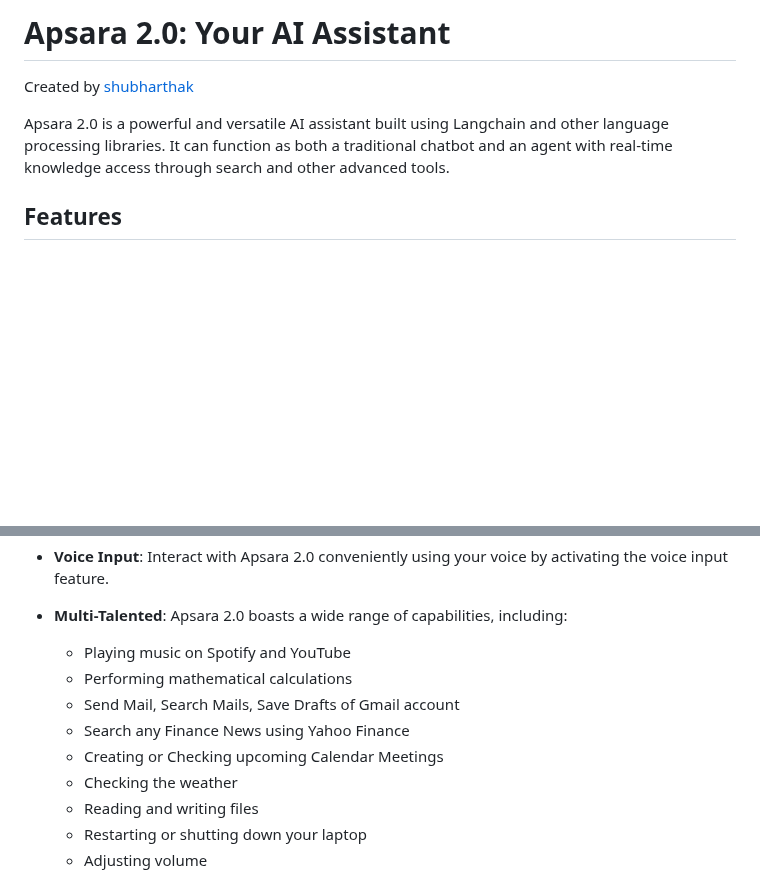
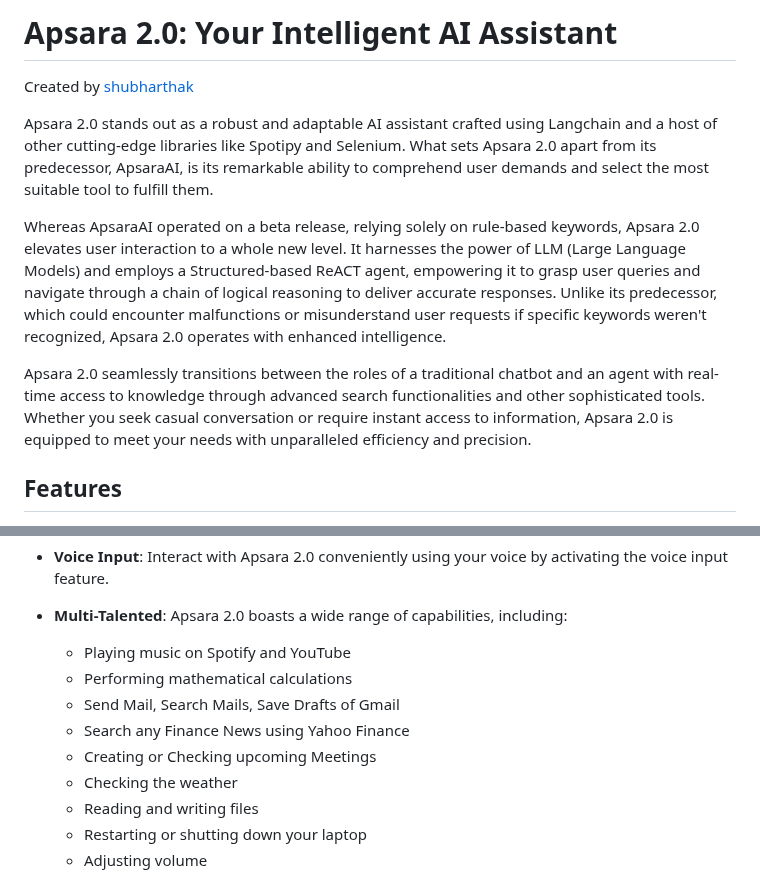
Before and after one commit to shubharthaksangharsha/apsara2.0, a Markdown page: README.md, 2 parts joined by grey strips. GitHub-like rendering; blank space fills up the shorter version.

```diff
--- a/README.md
+++ b/README.md
@@ -1,9 +1,12 @@
-# Apsara 2.0: Your AI Assistant
+# Apsara 2.0: Your Intelligent AI Assistant
 
 Created by [shubharthak](https://shubharthaksangharsha.github.io/)
 
+Apsara 2.0 stands out as a robust and adaptable AI assistant crafted using Langchain and a host of other cutting-edge libraries like Spotipy and Selenium. What sets Apsara 2.0 apart from its predecessor, ApsaraAI, is its remarkable ability to comprehend user demands and select the most suitable tool to fulfill them.
 
-Apsara 2.0 is a powerful and versatile AI assistant built using Langchain and other language processing libraries. It can function as both a traditional chatbot and an agent with real-time knowledge access through search and other advanced tools.
+Whereas ApsaraAI operated on a beta release, relying solely on rule-based keywords, Apsara 2.0 elevates user interaction to a whole new level. It harnesses the power of LLM (Large Language Models) and employs a Structured-based ReACT agent, empowering it to grasp user queries and navigate through a chain of logical reasoning to deliver accurate responses. Unlike its predecessor, which could encounter malfunctions or misunderstand user requests if specific keywords weren't recognized, Apsara 2.0 operates with enhanced intelligence.
+
+Apsara 2.0 seamlessly transitions between the roles of a traditional chatbot and an agent with real-time access to knowledge through advanced search functionalities and other sophisticated tools. Whether you seek casual conversation or require instant access to information, Apsara 2.0 is equipped to meet your needs with unparalleled efficiency and precision.
 
 
 ## Features
@@ -19,9 +22,9 @@ Apsara 2.0 is a powerful and versatile AI assistant built using Langchain and ot
 - **Multi-Talented**: Apsara 2.0 boasts a wide range of capabilities, including:
     - Playing music on Spotify and YouTube
     - Performing mathematical calculations
-    - Send Mail, Search Mails, Save Drafts of Gmail account
+    - Send Mail, Search Mails, Save Drafts of Gmail
     - Search any Finance News using Yahoo Finance
-    - Creating or Checking upcoming Calendar Meetings
+    - Creating or Checking upcoming Meetings
     - Checking the weather
     - Reading and writing files
     - Restarting or shutting down your laptop
```
